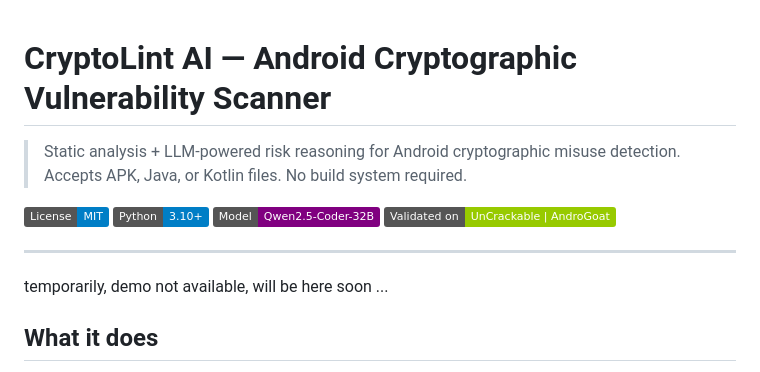
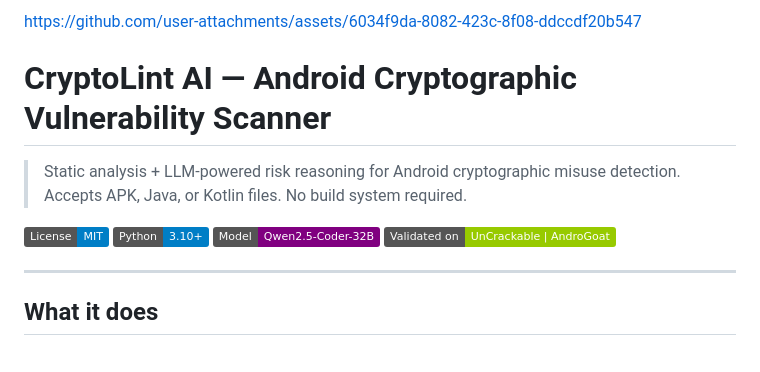
Before and after one commit to itsnoha0x/CryptoLint-AI, a Markdown page: README.md, the part around the change. Drawn GitHub-style; badges without logos.

Commit message:
added the demo

```diff
--- a/README.md
+++ b/README.md
@@ -1,3 +1,7 @@
+
+
+https://github.com/user-attachments/assets/6034f9da-8082-423c-8f08-ddccdf20b547
+
 # CryptoLint AI — Android Cryptographic Vulnerability Scanner
 
 > Static analysis + LLM-powered risk reasoning for Android cryptographic misuse detection.
@@ -9,8 +13,6 @@
 [![Validated on: UnCrackable + AndroGoat](https://img.shields.io/badge/Validated%20on-UnCrackable%20%7C%20AndroGoat-green.svg)](https://github.com/OWASP/owasp-mastg)
 
 ---
-
-temporarily, demo not available, will be here soon ...
 
 ## What it does
 
```
